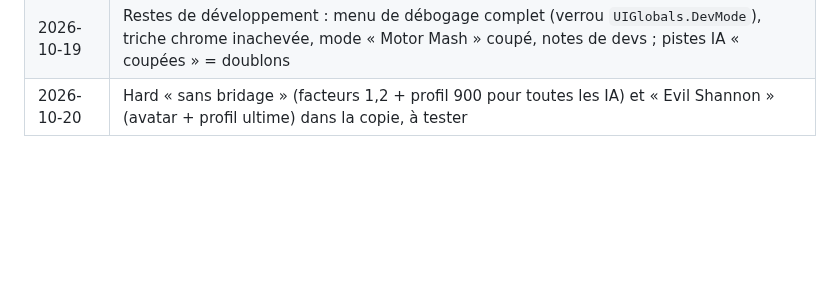
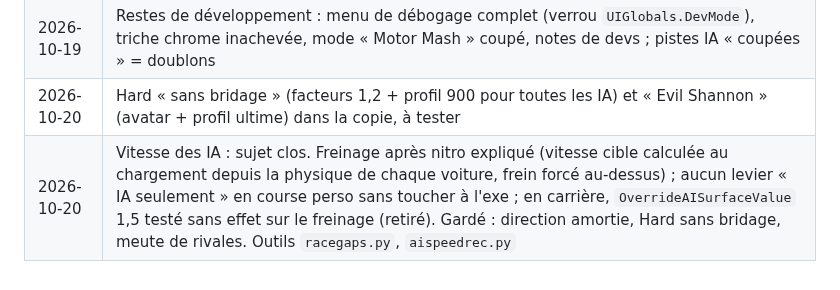
Before and after one commit to Ov3r-MAG1STR4L/blur-re, a Markdown page: docs/CAHIER_DES_CHARGES.md, the part around the change. Drawn GitHub-style; blank space fills up the shorter version.

Commit message:
Journal: AI speed topic closed
Co-Authored-By: Claude Opus 5.5 <noreply@anthropic.com>

```diff
--- a/docs/CAHIER_DES_CHARGES.md
+++ b/docs/CAHIER_DES_CHARGES.md
@@ -275,3 +275,4 @@ Ne publier aucun fichier du jeu. Le dépôt reste privé tant que ce n'est pas d
 | 2026-10-19 | DoubleTap, bilan : Bouclier 12 s OK ; Mine OK mais éphémère ; Shock sans différence ; Nitro sans effet ; Shunt plante. Faille du nitro : voie BossNitroRift |
 | 2026-10-19 | Restes de développement : menu de débogage complet (verrou `UIGlobals.DevMode`), triche chrome inachevée, mode « Motor Mash » coupé, notes de devs ; pistes IA « coupées » = doublons |
 | 2026-10-20 | Hard « sans bridage » (facteurs 1,2 + profil 900 pour toutes les IA) et « Evil Shannon » (avatar + profil ultime) dans la copie, à tester |
+| 2026-10-20 | Vitesse des IA : sujet clos. Freinage après nitro expliqué (vitesse cible calculée au chargement depuis la physique de chaque voiture, frein forcé au-dessus) ; aucun levier « IA seulement » en course perso sans toucher à l'exe ; en carrière, `OverrideAISurfaceValue` 1,5 testé sans effet sur le freinage (retiré). Gardé : direction amortie, Hard sans bridage, meute de rivales. Outils `racegaps.py`, `aispeedrec.py` |
```
